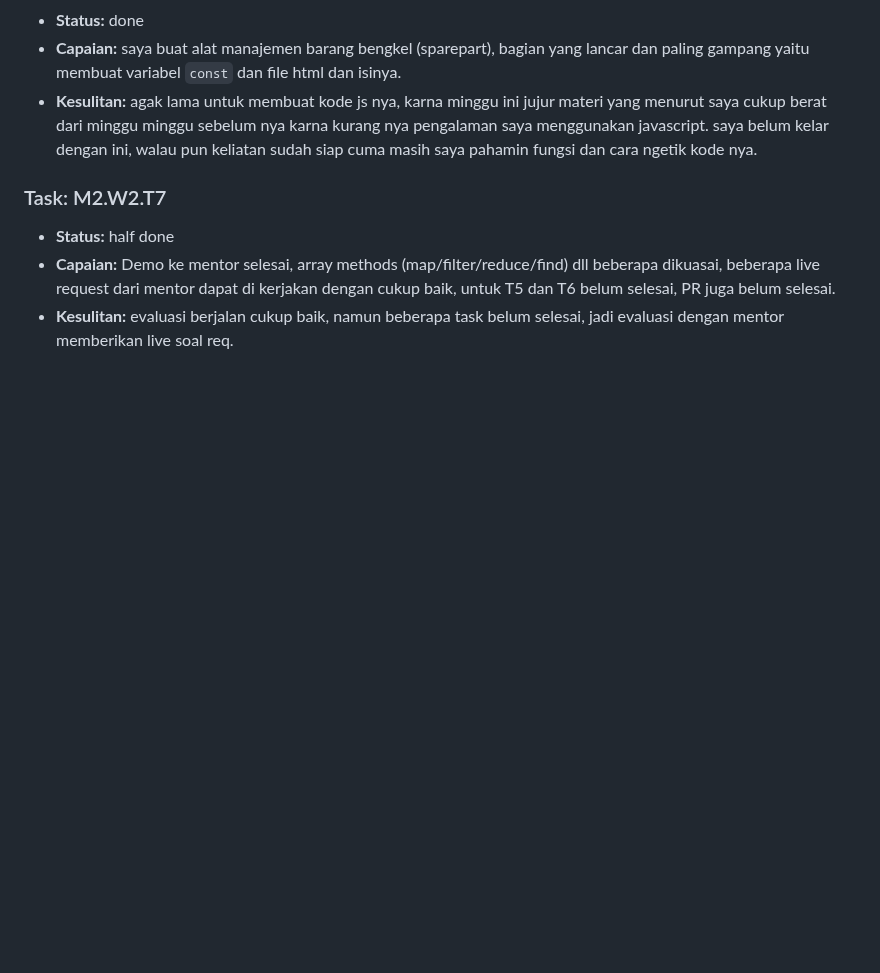
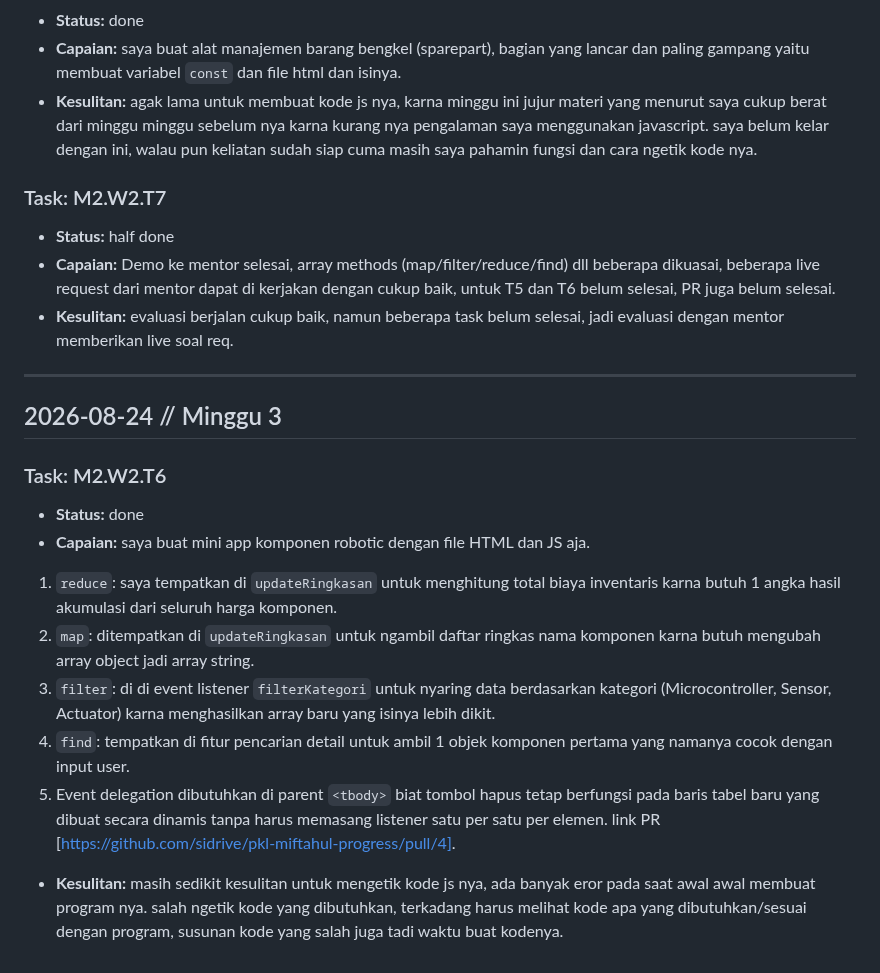
Before and after one commit to sidrive/pkl-miftahul-progress, a Markdown page: DAILY_LOG.md, the part around the change. GitHub-like rendering; blank space fills up the shorter version.

Commit message:
checkpoint tanggal 24 agustus 2026, pengerjaan T6

```diff
--- a/DAILY_LOG.md
+++ b/DAILY_LOG.md
@@ -1190,3 +1190,22 @@ console.log(jurusan);
 - **Capaian:** Demo ke mentor selesai, array methods (map/filter/reduce/find) dll beberapa dikuasai, beberapa live request dari mentor dapat di kerjakan dengan cukup baik, untuk T5 dan T6 belum selesai, PR juga belum selesai.
 - **Kesulitan:** evaluasi berjalan cukup baik, namun beberapa task belum selesai, jadi evaluasi dengan mentor memberikan live soal req.
 <!-- ENTRY END -->
+
+---
+
+## 2026-08-24 // Minggu 3
+
+<!-- ENTRY START -->
+
+### Task: M2.W2.T6
+
+- **Status:** done
+- **Capaian:** saya buat mini app komponen robotic dengan file HTML dan JS aja.
+1. `reduce`: saya tempatkan di `updateRingkasan` untuk menghitung total biaya inventaris karna butuh 1 angka hasil akumulasi dari seluruh harga komponen.
+2. `map`: ditempatkan di `updateRingkasan` untuk ngambil daftar ringkas nama komponen karna butuh mengubah array object jadi array string.
+3. `filter`: di di event listener `filterKategori` untuk nyaring data berdasarkan kategori (Microcontroller, Sensor, Actuator) karna menghasilkan array baru yang isinya lebih dikit.
+4. `find`: tempatkan di fitur pencarian detail untuk ambil 1 objek komponen pertama yang namanya cocok dengan input user.
+5. Event delegation dibutuhkan di parent `<tbody>` biat tombol hapus tetap berfungsi pada baris tabel baru yang dibuat secara dinamis tanpa harus memasang listener satu per satu per elemen.
+link PR [https://github.com/sidrive/pkl-miftahul-progress/pull/4].
+- **Kesulitan:** masih sedikit kesulitan untuk mengetik kode js nya, ada banyak eror pada saat awal awal membuat program nya. salah ngetik kode yang dibutuhkan, terkadang harus melihat kode apa yang dibutuhkan/sesuai dengan program, susunan kode yang salah juga tadi waktu buat kodenya.
+<!-- ENTRY END -->
```
Also changed, not shown: TASKS.md (+1 -1 lines).
